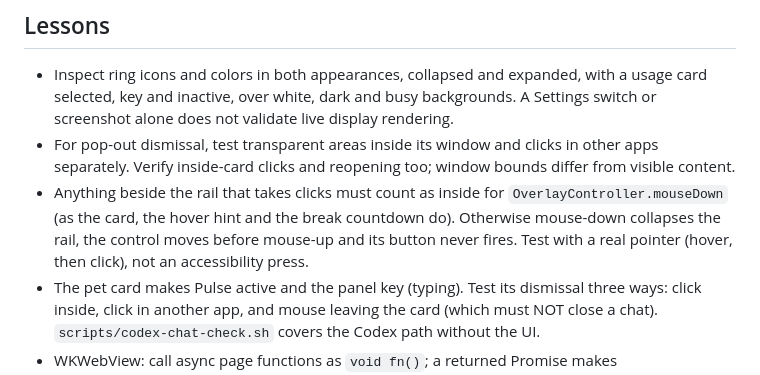
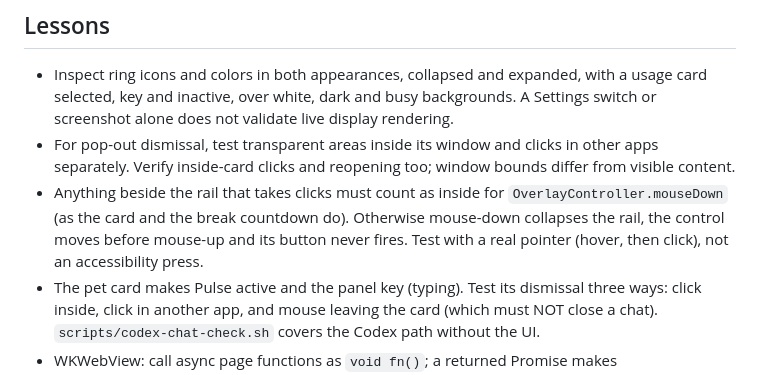
Before and after one commit to tommyent/pulse, a Markdown page: AGENTS.md, the part around the change. GitHub-like rendering.

```diff
--- a/AGENTS.md
+++ b/AGENTS.md
@@ -2,7 +2,7 @@
 
 - Inspect ring icons and colors in both appearances, collapsed and expanded, with a usage card selected, key and inactive, over white, dark and busy backgrounds. A Settings switch or screenshot alone does not validate live display rendering.
 - For pop-out dismissal, test transparent areas inside its window and clicks in other apps separately. Verify inside-card clicks and reopening too; window bounds differ from visible content.
-- Anything beside the rail that takes clicks must count as inside for `OverlayController.mouseDown` (as the card, the hover hint and the break countdown do). Otherwise mouse-down collapses the rail, the control moves before mouse-up and its button never fires. Test with a real pointer (hover, then click), not an accessibility press.
+- Anything beside the rail that takes clicks must count as inside for `OverlayController.mouseDown` (as the card and the break countdown do). Otherwise mouse-down collapses the rail, the control moves before mouse-up and its button never fires. Test with a real pointer (hover, then click), not an accessibility press.
 - The pet card makes Pulse active and the panel key (typing). Test its dismissal three ways: click inside, click in another app, and mouse leaving the card (which must NOT close a chat). `scripts/codex-chat-check.sh` covers the Codex path without the UI.
 - WKWebView: call async page functions as `void fn()`; a returned Promise makes evaluateJavaScript fail with "unsupported type".
 - Use canonical Codex realtime item IDs for voice bubbles and keep delegated agent text separate. Verify interleaved speaker deltas, full-text completions, repeated events, and late completions after voice ends.
```
Also changed, not shown: README.md (+3 -3 lines), docs/screenshots/break-next.png (deleted), docs/screenshots/break-pause.png (added), 8 other files.
